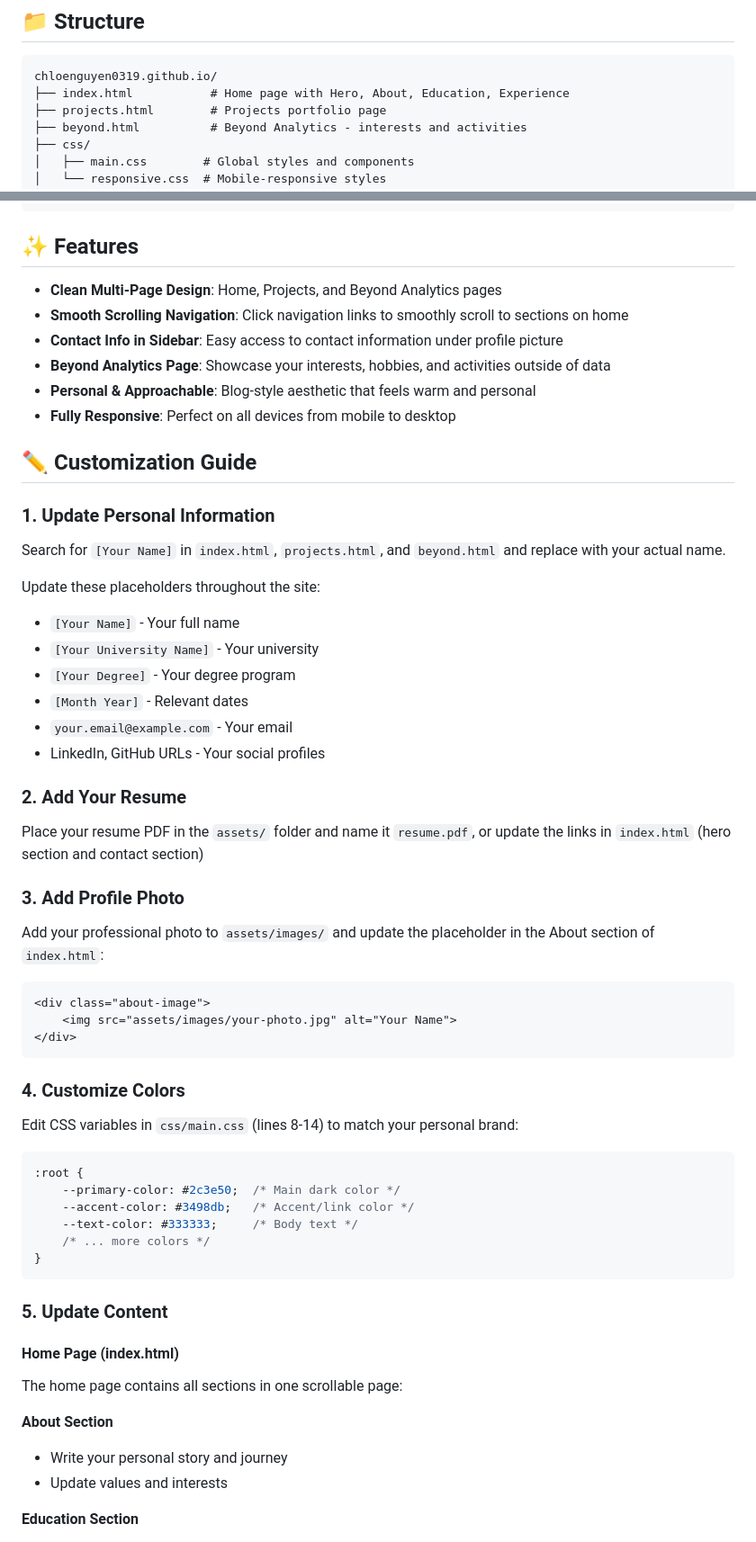
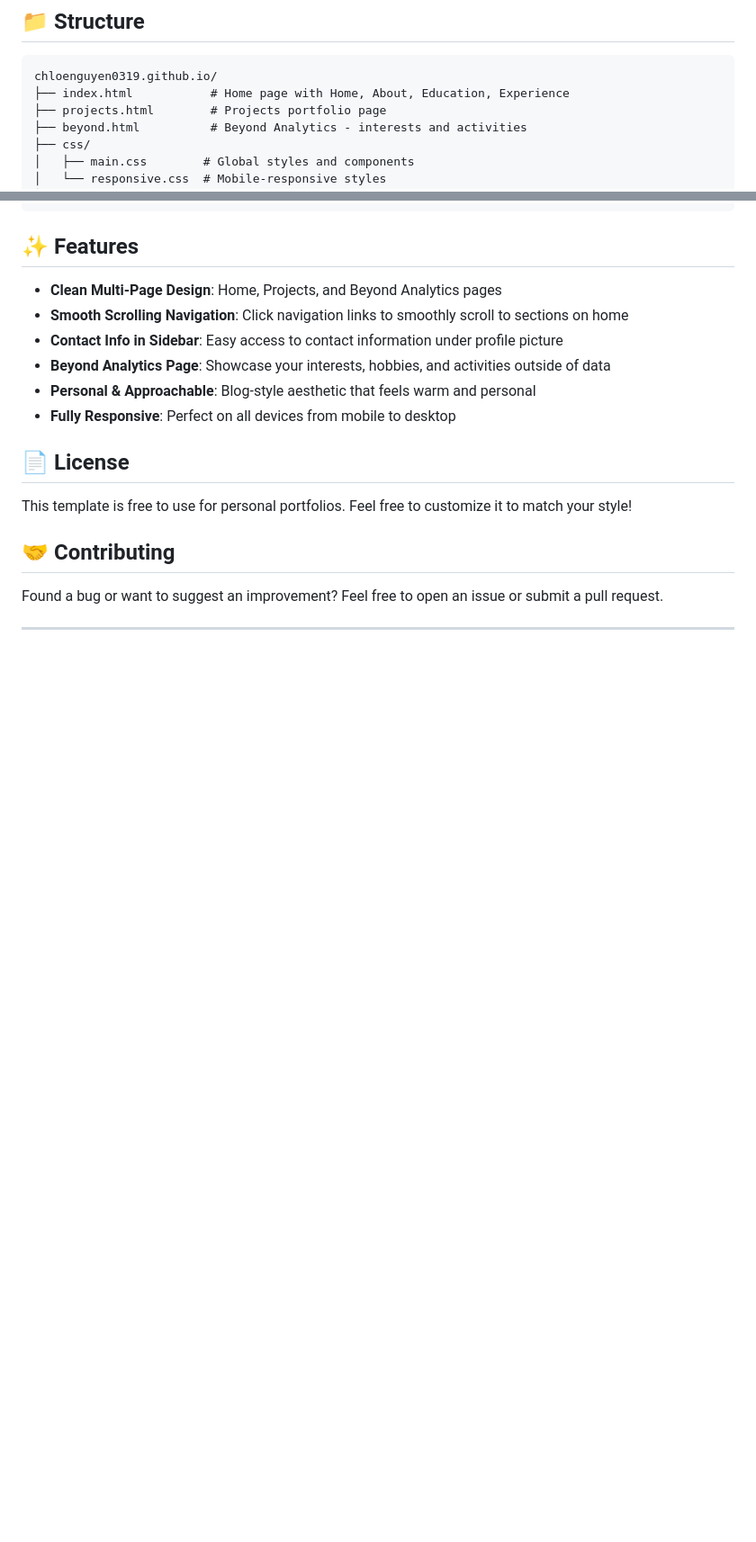
Before and after one commit to chloenguyen0319/chloenguyen0319.github.io, a Markdown page: README.md, 2 parts joined by grey strips. Shown at 90% size. Drawn GitHub-style; blank space fills up the shorter version.

````diff
--- a/README.md
+++ b/README.md
@@ -10,7 +10,7 @@ This website is designed to be hosted on GitHub Pages. Simply push this reposito
 
 ```
 chloenguyen0319.github.io/
-├── index.html           # Home page with Hero, About, Education, Experience
+├── index.html           # Home page with Home, About, Education, Experience
 ├── projects.html        # Projects portfolio page
 ├── beyond.html          # Beyond Analytics - interests and activities
 ├── css/
@@ -31,11 +31,11 @@ chloenguyen0319.github.io/
 - **Personal & Approachable**: Blog-style aesthetic that feels warm and personal
 - **Fully Responsive**: Perfect on all devices from mobile to desktop
 
-## ✏️ Customization Guide
+<!-- ## ✏️ Customization Guide
 
 ### 1. Update Personal Information
 
-Search for `[Your Name]` in `index.html`, `projects.html`, and `beyond.html` and replace with your actual name.
+Search for `Linh Nguyen` in `index.html`, `projects.html`, and `beyond.html` and replace with your actual name.
 
 Update these placeholders throughout the site:
 - `[Your Name]` - Your full name
@@ -70,9 +70,9 @@ Edit CSS variables in `css/main.css` (lines 8-14) to match your personal brand:
     --text-color: #333333;     /* Body text */
     /* ... more colors */
 }
-```
+``` -->
 
-### 5. Update Content
+<!-- ### 5. Update Content
 
 #### Home Page (index.html)
 The home page contains all sections in one scrollable page:
````
Also changed, not shown: other parts of README.md (+3 -3 lines).
